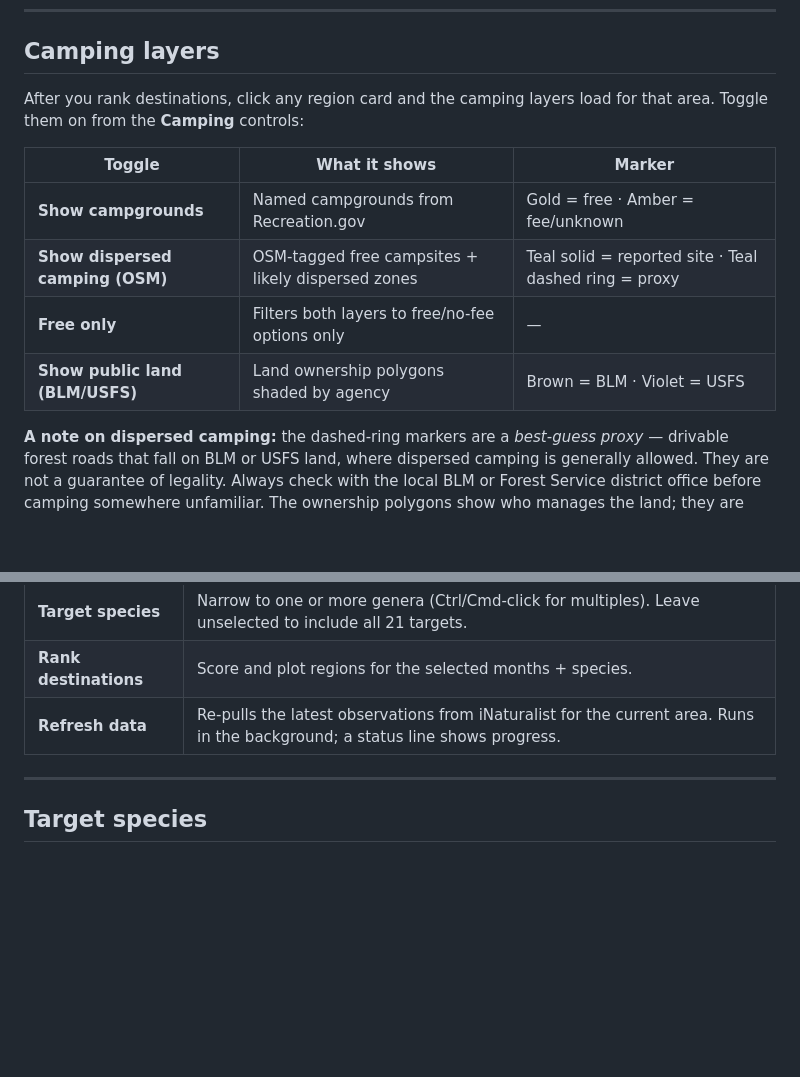
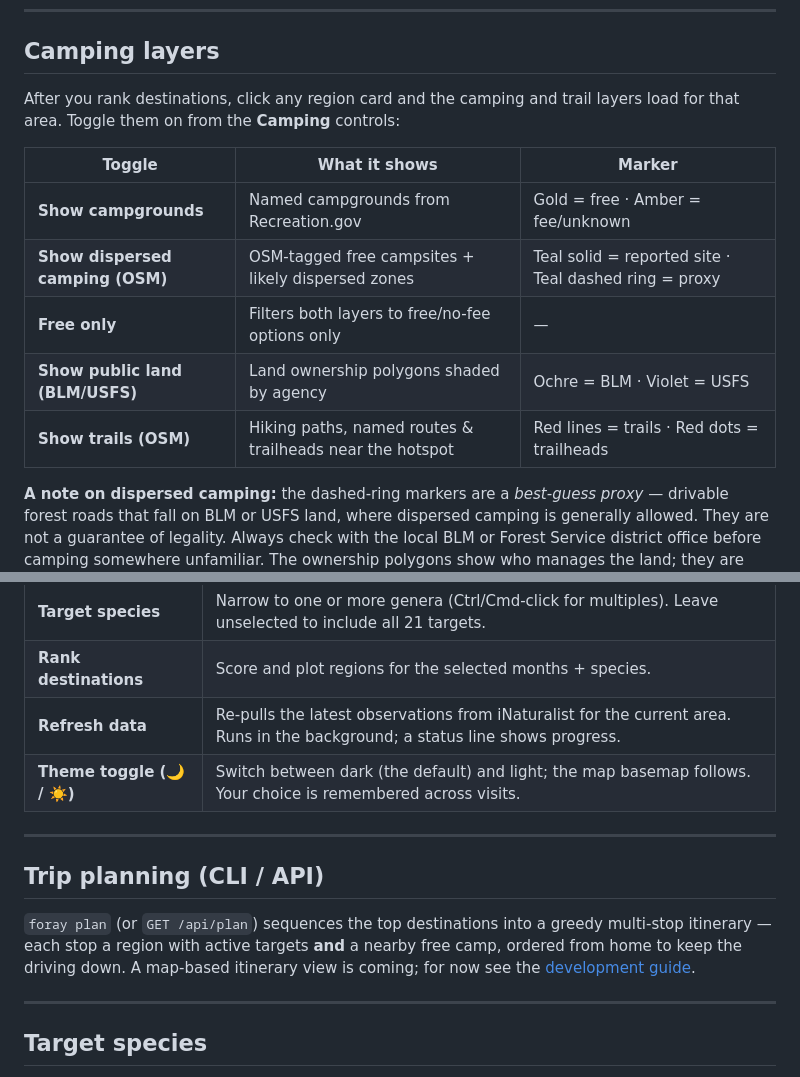
Before and after one commit to jahrik/foray-planner, a Markdown page: README.md, 2 parts joined by grey strips. Drawn GitHub-style; blank space fills up the shorter version.

```diff
--- a/README.md
+++ b/README.md
@@ -51,15 +51,16 @@ you're ready to leave today and want the freshest signal.
 
 ## Camping layers
 
-After you rank destinations, click any region card and the camping layers load for
-that area. Toggle them on from the **Camping** controls:
+After you rank destinations, click any region card and the camping and trail layers load
+for that area. Toggle them on from the **Camping** controls:
 
 | Toggle | What it shows | Marker |
 |---|---|---|
 | **Show campgrounds** | Named campgrounds from Recreation.gov | Gold = free · Amber = fee/unknown |
 | **Show dispersed camping (OSM)** | OSM-tagged free campsites + likely dispersed zones | Teal solid = reported site · Teal dashed ring = proxy |
 | **Free only** | Filters both layers to free/no-fee options only | — |
-| **Show public land (BLM/USFS)** | Land ownership polygons shaded by agency | Brown = BLM · Violet = USFS |
+| **Show public land (BLM/USFS)** | Land ownership polygons shaded by agency | Ochre = BLM · Violet = USFS |
+| **Show trails (OSM)** | Hiking paths, named routes & trailheads near the hotspot | Red lines = trails · Red dots = trailheads |
 
 **A note on dispersed camping:** the dashed-ring markers are a *best-guess proxy* —
 drivable forest roads that fall on BLM or USFS land, where dispersed camping is
@@ -78,6 +79,16 @@ ownership polygons show who manages the land; they are informational only.
 | **Target species** | Narrow to one or more genera (Ctrl/Cmd-click for multiples). Leave unselected to include all 21 targets. |
 | **Rank destinations** | Score and plot regions for the selected months + species. |
 | **Refresh data** | Re-pulls the latest observations from iNaturalist for the current area. Runs in the background; a status line shows progress. |
+| **Theme toggle (🌙 / ☀️)** | Switch between dark (the default) and light; the map basemap follows. Your choice is remembered across visits. |
+
+---
+
+## Trip planning (CLI / API)
+
+`foray plan` (or `GET /api/plan`) sequences the top destinations into a greedy multi-stop
+itinerary — each stop a region with active targets **and** a nearby free camp, ordered from
+home to keep the driving down. A map-based itinerary view is coming; for now see the
+[development guide](docs/development.md#cli-reference).
 
 ---
 
```
Also changed, not shown: AGENTS.md (+17 -12 lines), docs/development.md (+5 -1 lines).
